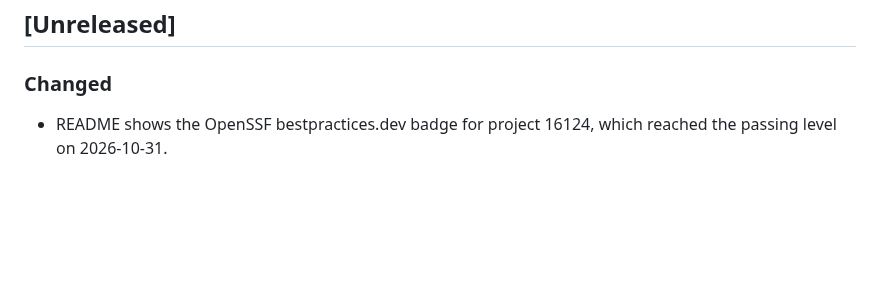
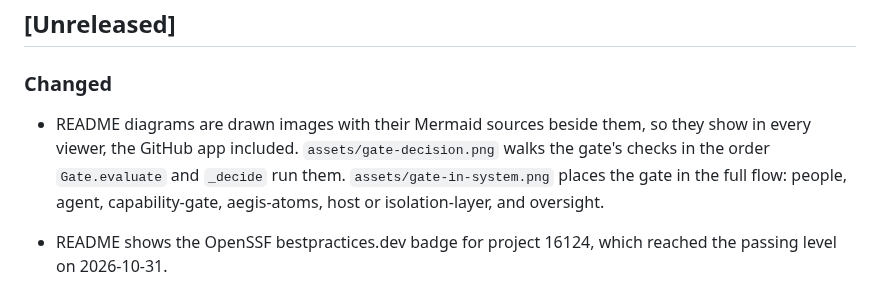
Before and after one commit to Steck43/capability-gate, a Markdown page: CHANGELOG.md, the part around the change. Rendered like a GitHub page; blank space fills up the shorter version.

```diff
--- a/CHANGELOG.md
+++ b/CHANGELOG.md
@@ -9,6 +9,7 @@ and this project adheres to [Semantic Versioning](https://semver.org/spec/v2.0.0
 
 ### Changed
 
+- README diagrams are drawn images with their Mermaid sources beside them, so they show in every viewer, the GitHub app included. `assets/gate-decision.png` walks the gate's checks in the order `Gate.evaluate` and `_decide` run them. `assets/gate-in-system.png` places the gate in the full flow: people, agent, capability-gate, aegis-atoms, host or isolation-layer, and oversight.
 - README shows the OpenSSF bestpractices.dev badge for project 16124, which reached the passing level on 2026-10-31.
 
 - Grant clock fails closed (I4, T-DEC-12). A gate clock that steps back below the grant store's high-water mark by more than `GrantConfig.clock_backward_slack` (placeholder 0, uncalibrated) refuses every grant with "clock moved backward; grants refused until reviewed", at admission and again under the ledger lock before the charge. The refusal is a logged DENY row. A clock reading or stored high-water mark that is not a finite number (NaN, inf, not a number) is refused the same way, and `GrantConfig` refuses a slack that is NaN, infinite or negative, since either would skip the step-back test. Before this, a rollback was clamped, so an expired grant stayed dead but a grant still live at the high-water mark kept working and nothing was logged. `tests/test_decay_slice1.py`.
```
Also changed, not shown: README.md (+25 -37 lines), assets/gate-decision.png (added), assets/gate-in-system.png (added), 2 other files.
